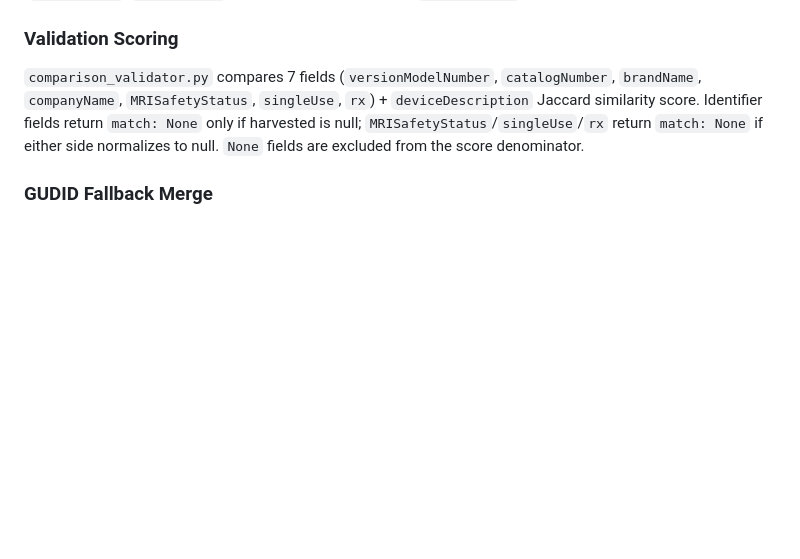
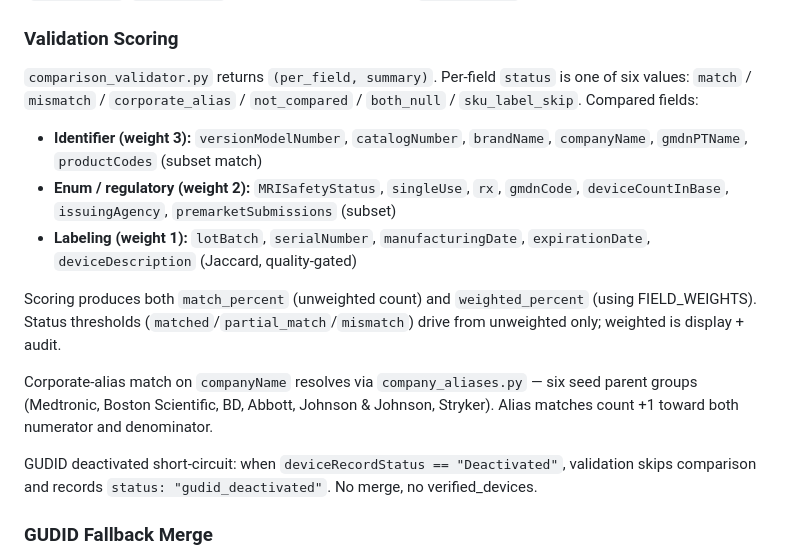
Before and after one commit to JasonSonith/Fivos_Senior_Project, a Markdown page: CLAUDE.md, the part around the change. Rendered like a GitHub page; blank space fills up the shorter version.

Commit message:
docs: sync CLAUDE.md trio with PR1+PR2 validator/harvester changes
validators/CLAUDE.md: scoring section table expanded to 17 compared
fields with weights, added deactivated short-circuit section.
pipeline/CLAUDE.md: regex premarket extraction subsection, three new
LLM schema fields documented. Root CLAUDE.md: Validation Scoring
section reflects new field list + weighted scoring + deactivated
behavior.

Co-Authored-By: Claude Opus 4.7 (1M context) <noreply@anthropic.com>

```diff
--- a/CLAUDE.md
+++ b/CLAUDE.md
@@ -118,7 +118,17 @@ All pipeline logs go to `harvester/log-files/harvest_<timestamp>.log`. No consol
 
 ### Validation Scoring
 
-`comparison_validator.py` compares 7 fields (`versionModelNumber`, `catalogNumber`, `brandName`, `companyName`, `MRISafetyStatus`, `singleUse`, `rx`) + `deviceDescription` Jaccard similarity score. Identifier fields return `match: None` only if harvested is null; `MRISafetyStatus`/`singleUse`/`rx` return `match: None` if either side normalizes to null. `None` fields are excluded from the score denominator.
+`comparison_validator.py` returns `(per_field, summary)`. Per-field `status` is one of six values: `match` / `mismatch` / `corporate_alias` / `not_compared` / `both_null` / `sku_label_skip`. Compared fields:
+
+- **Identifier (weight 3):** `versionModelNumber`, `catalogNumber`, `brandName`, `companyName`, `gmdnPTName`, `productCodes` (subset match)
+- **Enum / regulatory (weight 2):** `MRISafetyStatus`, `singleUse`, `rx`, `gmdnCode`, `deviceCountInBase`, `issuingAgency`, `premarketSubmissions` (subset)
+- **Labeling (weight 1):** `lotBatch`, `serialNumber`, `manufacturingDate`, `expirationDate`, `deviceDescription` (Jaccard, quality-gated)
+
+Scoring produces both `match_percent` (unweighted count) and `weighted_percent` (using FIELD_WEIGHTS). Status thresholds (`matched`/`partial_match`/`mismatch`) drive from unweighted only; weighted is display + audit.
+
+Corporate-alias match on `companyName` resolves via `company_aliases.py` — six seed parent groups (Medtronic, Boston Scientific, BD, Abbott, Johnson & Johnson, Stryker). Alias matches count +1 toward both numerator and denominator.
+
+GUDID deactivated short-circuit: when `deviceRecordStatus == "Deactivated"`, validation skips comparison and records `status: "gudid_deactivated"`. No merge, no verified_devices.
 
 ### GUDID Fallback Merge
 
```
Also changed, not shown: 2 other files.
